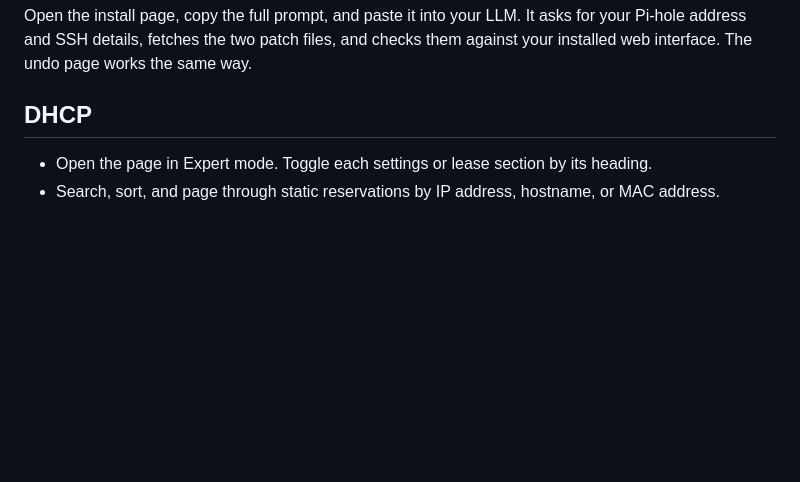
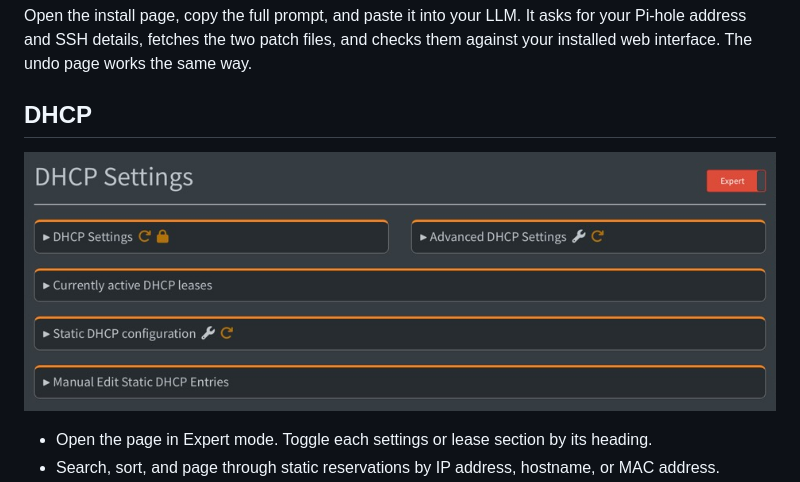
Before and after one commit to micassa-pics/pihole-aaf, a Markdown page: README.md, the part around the change. Rendered like a GitHub page; pictures changed too: assets/dhcp-sections-collapsed.png (added); blank space fills up the shorter version.

Commit message:
Show the DHCP page with all five sections collapsed

```diff
--- a/README.md
+++ b/README.md
@@ -7,6 +7,8 @@ Unofficial web interface patches for Pi-hole v6. Manage DHCP reservations from t
 Open the install page, copy the full prompt, and paste it into your LLM. It asks for your Pi-hole address and SSH details, fetches the two patch files, and checks them against your installed web interface. The undo page works the same way.
 
 ## DHCP
+
+![DHCP Settings in Expert mode with all five sections collapsed](assets/dhcp-sections-collapsed.png)
 
 - Open the page in Expert mode. Toggle each settings or lease section by its heading.
 - Search, sort, and page through static reservations by IP address, hostname, or MAC address.
```
